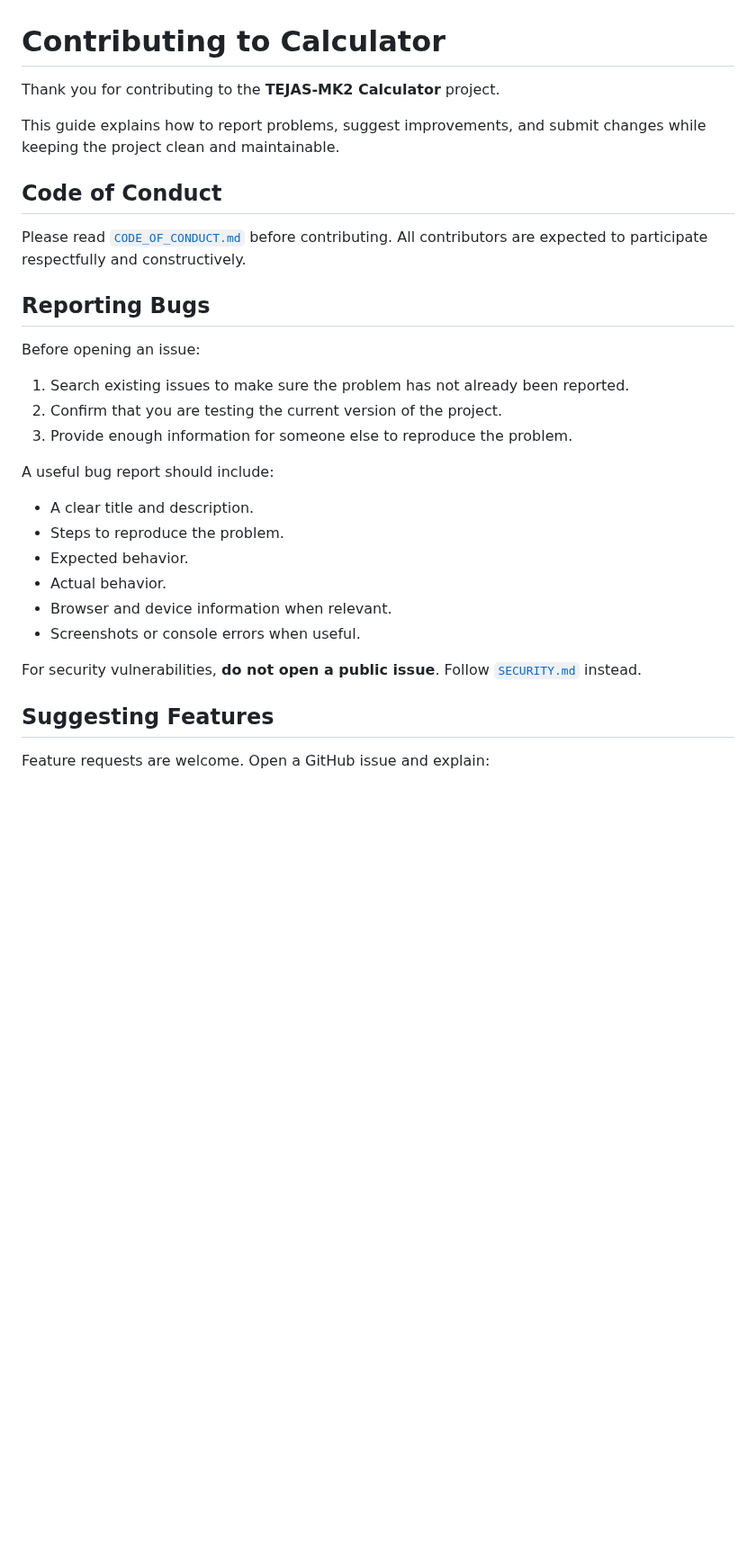
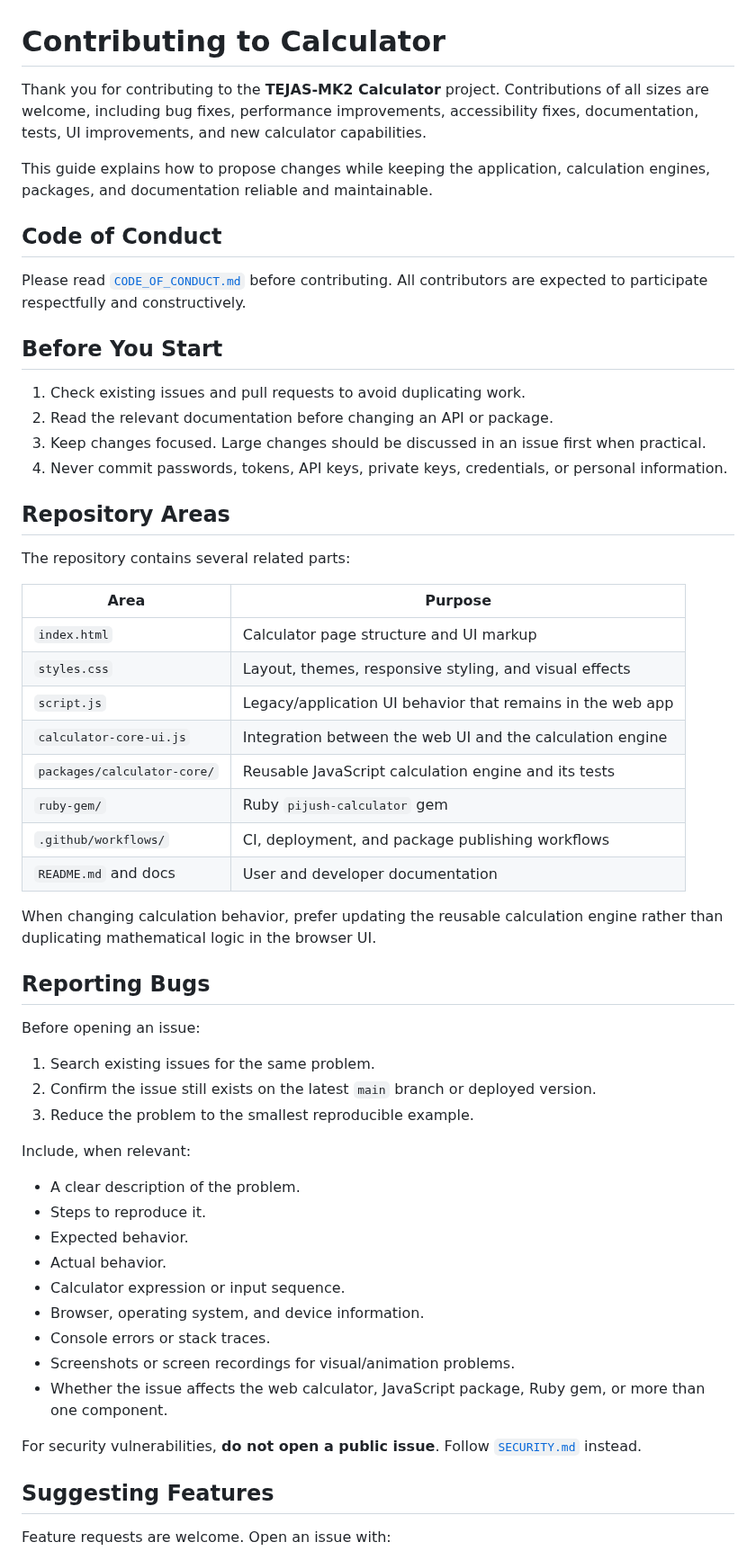
Before and after one commit to TEJAS-MK2/Calculator, a Markdown page: CONTRIBUTING.md, the part around one of its changes. Shown at 90% size. Drawn GitHub-style; blank space fills up the shorter version.

Commit message:
docs: modernize contribution guidelines

```diff
--- a/CONTRIBUTING.md
+++ b/CONTRIBUTING.md
@@ -1,33 +1,60 @@
 # Contributing to Calculator
 
-Thank you for contributing to the **TEJAS-MK2 Calculator** project.
+Thank you for contributing to the **TEJAS-MK2 Calculator** project. Contributions of all sizes are welcome, including bug fixes, performance improvements, accessibility fixes, documentation, tests, UI improvements, and new calculator capabilities.
 
-This guide explains how to report problems, suggest improvements, and submit changes while keeping the project clean and maintainable.
+This guide explains how to propose changes while keeping the application, calculation engines, packages, and documentation reliable and maintainable.
 
 ## Code of Conduct
 
 Please read [`CODE_OF_CONDUCT.md`](./CODE_OF_CONDUCT.md) before contributing. All contributors are expected to participate respectfully and constructively.
 
+## Before You Start
+
+1. Check existing issues and pull requests to avoid duplicating work.
+2. Read the relevant documentation before changing an API or package.
+3. Keep changes focused. Large changes should be discussed in an issue first when practical.
+4. Never commit passwords, tokens, API keys, private keys, credentials, or personal information.
+
+## Repository Areas
+
+The repository contains several related parts:
+
+| Area | Purpose |
+|---|---|
+| `index.html` | Calculator page structure and UI markup |
+| `styles.css` | Layout, themes, responsive styling, and visual effects |
+| `script.js` | Legacy/application UI behavior that remains in the web app |
+| `calculator-core-ui.js` | Integration between the web UI and the calculation engine |
+| `packages/calculator-core/` | Reusable JavaScript calculation engine and its tests |
+| `ruby-gem/` | Ruby `pijush-calculator` gem |
+| `.github/workflows/` | CI, deployment, and package publishing workflows |
+| `README.md` and docs | User and developer documentation |
+
+When changing calculation behavior, prefer updating the reusable calculation engine rather than duplicating mathematical logic in the browser UI.
+
 ## Reporting Bugs
 
 Before opening an issue:
 
-1. Search existing issues to make sure the problem has not already been reported.
-2. Confirm that you are testing the current version of the project.
-3. Provide enough information for someone else to reproduce the problem.
+1. Search existing issues for the same problem.
+2. Confirm the issue still exists on the latest `main` branch or deployed version.
+3. Reduce the problem to the smallest reproducible example.
 
-A useful bug report should include:
+Include, when relevant:
 
-- A clear title and description.
-- Steps to reproduce the problem.
+- A clear description of the problem.
+- Steps to reproduce it.
 - Expected behavior.
 - Actual behavior.
-- Browser and device information when relevant.
-- Screenshots or console errors when useful.
+- Calculator expression or input sequence.
+- Browser, operating system, and device information.
+- Console errors or stack traces.
+- Screenshots or screen recordings for visual/animation problems.
+- Whether the issue affects the web calculator, JavaScript package, Ruby gem, or more than one component.
 
 For security vulnerabilities, **do not open a public issue**. Follow [`SECURITY.md`](./SECURITY.md) instead.
 
 ## Suggesting Features
 
-Feature requests are welcome. Open a GitHub issue and explain:
+Feature requests are welcome. Open an issue with:
 
```
Also changed, not shown: other parts of CONTRIBUTING.md (+141 -65 lines).
